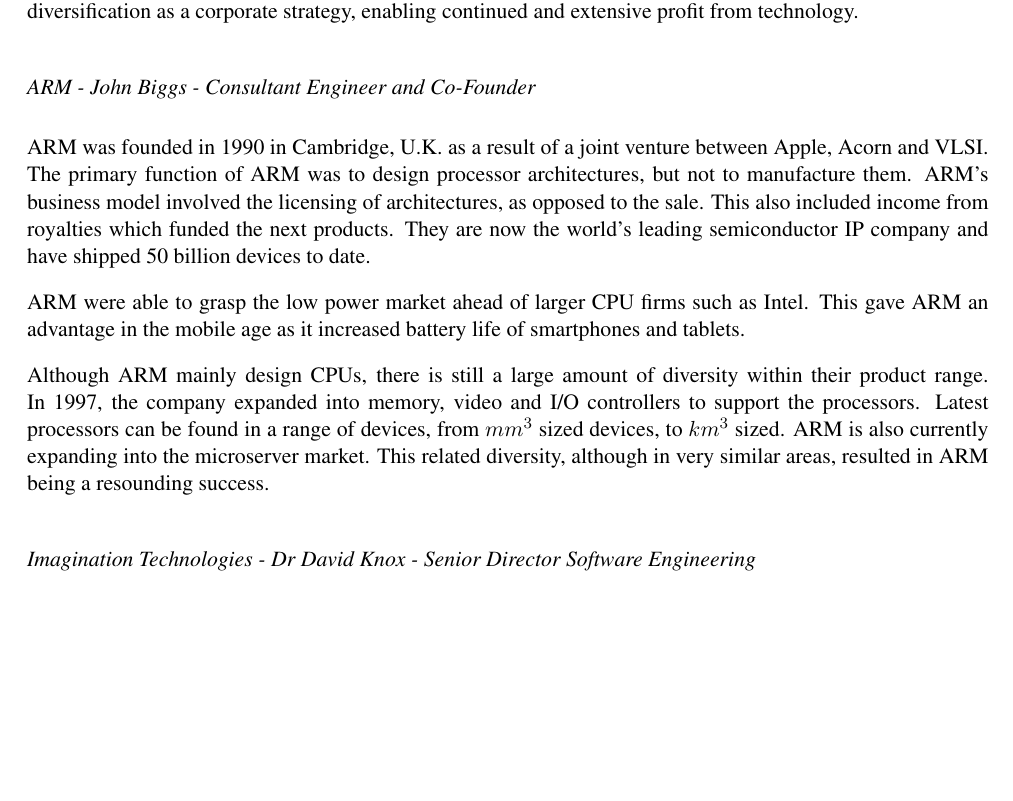
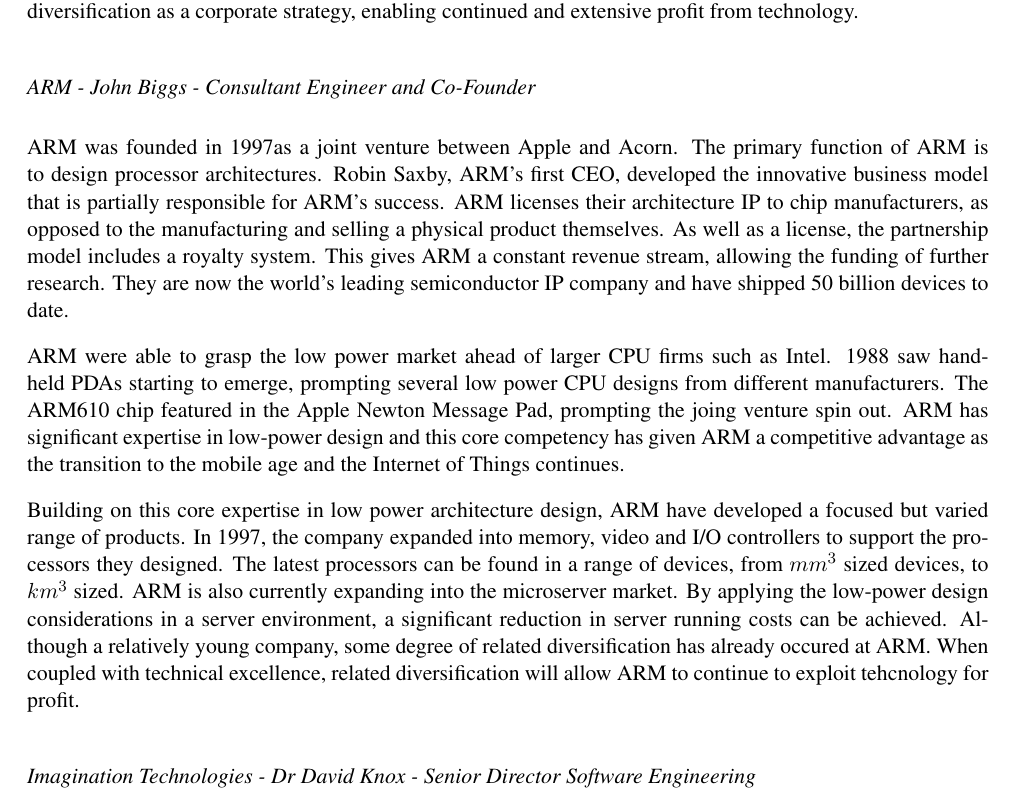
Before and after one commit to TheSmiff/ELEC6049, a LaTeX document (Report1/Report1.tex, which reads Report1/Arm.tex): part of page 2 of 19 before the commit and part of page 2 of 20 after it, cut so that both start at the same text, the shorter picture padded with empty space. Compiled offline with pdfLaTeX.

Commit message:
ARM modifications.

```diff
--- a/Report1/Arm.tex
+++ b/Report1/Arm.tex
@@ -1,16 +1,23 @@
 \subsect{ARM - John Biggs - Consultant Engineer and Co-Founder}
 %Overview of each of the talks and an assessment of the information presented in light of the report topic 'How does technology make profit?'
-ARM was founded in 1990 in Cambridge, U.K. as a result of a joint venture between Apple, Acorn and VLSI.
-The primary function of ARM was to design processor architectures, but not to manufacture them.
-ARM's business model involved the licensing of architectures, as opposed to the sale.
-This also included income from royalties which funded the next products.
+ARM was founded in 1997%1990
+as a joint venture between Apple and Acorn.
+The primary function of ARM is to design processor architectures.
+Robin Saxby, ARM's first CEO, developed the innovative business model that is partially responsible for ARM's success.
+ARM licenses their architecture IP to chip manufacturers, as opposed to the manufacturing and selling a physical product themselves.
+As well as a license, the partnership model includes a royalty system.
+This gives ARM a constant revenue stream, allowing the funding of further research.
 They are now the world's leading semiconductor IP company and have shipped 50 billion devices to date.
 
 ARM were able to grasp the low power market ahead of larger CPU firms such as Intel.
-This gave ARM an advantage in the mobile age as it increased battery life of smartphones and tablets.
+1988 saw handheld PDAs starting to emerge, prompting several low power CPU designs from different manufacturers.
+The ARM610 chip featured in the Apple Newton Message Pad, prompting the joing venture spin out.
+ARM has significant expertise in low-power design and this core competency has given ARM a competitive advantage as the transition to the mobile age and the Internet of Things continues.
 
-Although ARM mainly design CPUs, there is still a large amount of diversity within their product range.
-In 1997, the company expanded into memory, video and I/O controllers to support the processors.
-Latest processors can be found in a range of devices, from $mm^{3}$ sized devices, to $km^{3}$ sized.
+Building on this core expertise in low power architecture design, ARM have developed a focused but varied range of products.
+In 1997, the company expanded into memory, video and I/O controllers to support the processors they designed.
+The latest processors can be found in a range of devices, from $mm^{3}$ sized devices, to $km^{3}$ sized.
 ARM is also currently expanding into the microserver market.
-This related diversity, although in very similar areas, resulted in ARM being a resounding success.
+By applying the low-power design considerations in a server environment, a significant reduction in server running costs can be achieved.
+Although a relatively young company, some degree of related diversification has already occured at ARM.
+When coupled with technical excellence, related diversification will allow ARM to continue to exploit tehcnology for profit.
```
